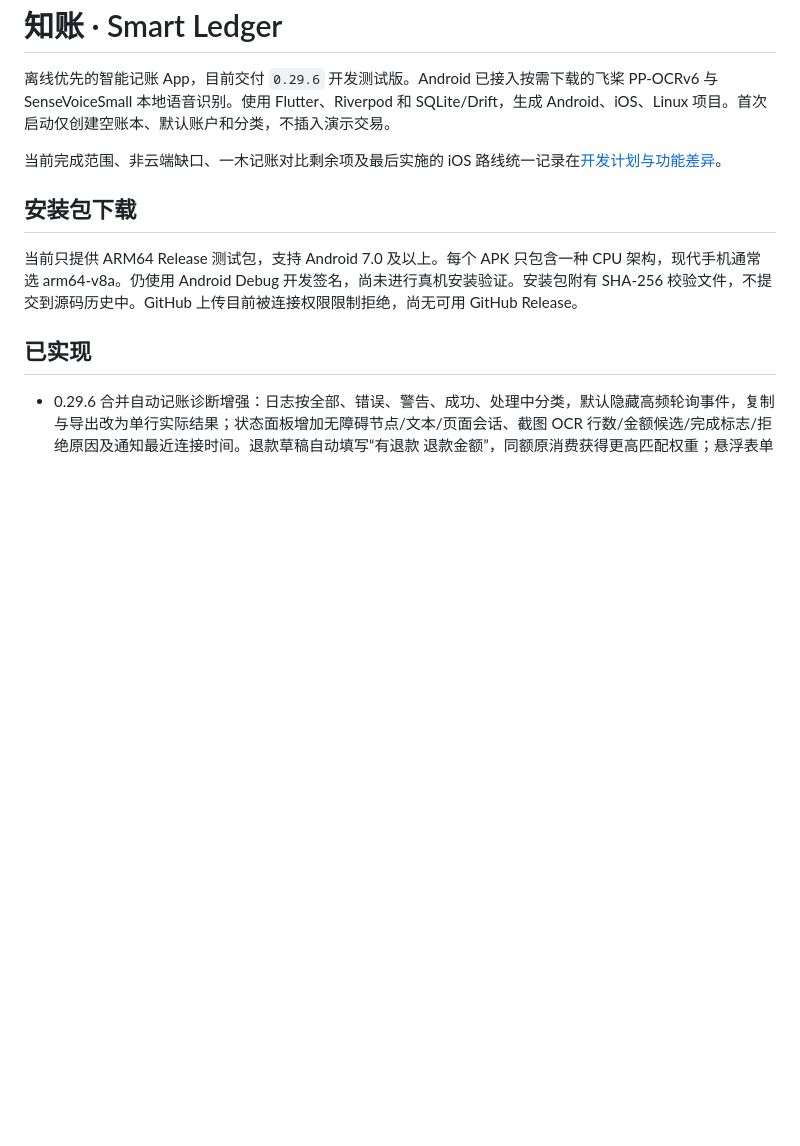
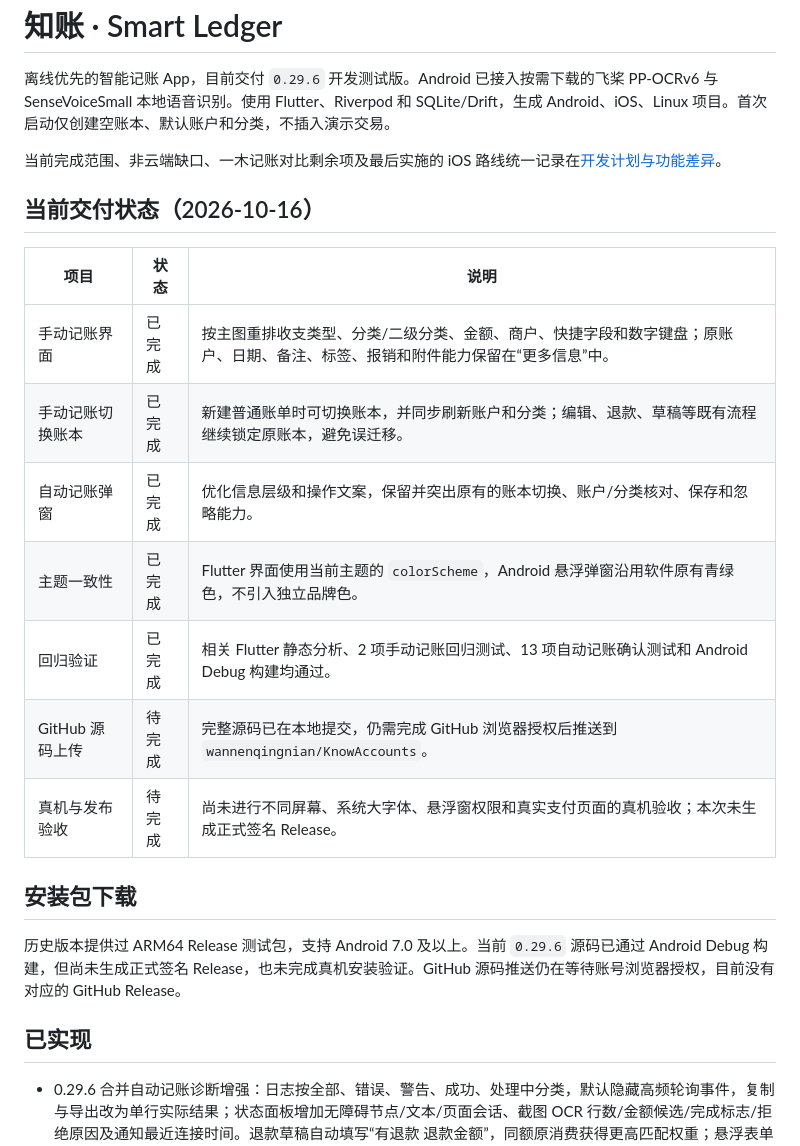
Before and after one commit to wannenqingnian/KnowAccounts, a Markdown page: README.md, the part around the change. GitHub-like rendering; blank space fills up the shorter version.

```diff
--- a/README.md
+++ b/README.md
@@ -4,9 +4,21 @@
 
 当前完成范围、非云端缺口、一木记账对比剩余项及最后实施的 iOS 路线统一记录在[开发计划与功能差异](docs/DEVELOPMENT.md)。
 
+## 当前交付状态（2026-10-16）
+
+| 项目 | 状态 | 说明 |
+| --- | --- | --- |
+| 手动记账界面 | 已完成 | 按主图重排收支类型、分类/二级分类、金额、商户、快捷字段和数字键盘；原账户、日期、备注、标签、报销和附件能力保留在“更多信息”中。 |
+| 手动记账切换账本 | 已完成 | 新建普通账单时可切换账本，并同步刷新账户和分类；编辑、退款、草稿等既有流程继续锁定原账本，避免误迁移。 |
+| 自动记账弹窗 | 已完成 | 优化信息层级和操作文案，保留并突出原有的账本切换、账户/分类核对、保存和忽略能力。 |
+| 主题一致性 | 已完成 | Flutter 界面使用当前主题的 `colorScheme`，Android 悬浮弹窗沿用软件原有青绿色，不引入独立品牌色。 |
+| 回归验证 | 已完成 | 相关 Flutter 静态分析、2 项手动记账回归测试、13 项自动记账确认测试和 Android Debug 构建均通过。 |
+| GitHub 源码上传 | 待完成 | 完整源码已在本地提交，仍需完成 GitHub 浏览器授权后推送到 `wannenqingnian/KnowAccounts`。 |
+| 真机与发布验收 | 待完成 | 尚未进行不同屏幕、系统大字体、悬浮窗权限和真实支付页面的真机验收；本次未生成正式签名 Release。 |
+
 ## 安装包下载
 
-当前只提供 ARM64 Release 测试包，支持 Android 7.0 及以上。每个 APK 只包含一种 CPU 架构，现代手机通常选 arm64-v8a。仍使用 Android Debug 开发签名，尚未进行真机安装验证。安装包附有 SHA-256 校验文件，不提交到源码历史中。GitHub 上传目前被连接权限限制拒绝，尚无可用 GitHub Release。
+历史版本提供过 ARM64 Release 测试包，支持 Android 7.0 及以上。当前 `0.29.6` 源码已通过 Android Debug 构建，但尚未生成正式签名 Release，也未完成真机安装验证。GitHub 源码推送仍在等待账号浏览器授权，目前没有对应的 GitHub Release。
 
 ## 已实现
 
```
Also changed, not shown: docs/ANDROID_BUILD.md (+13 -0 lines), docs/DEVELOPMENT.md (+10 -0 lines).
